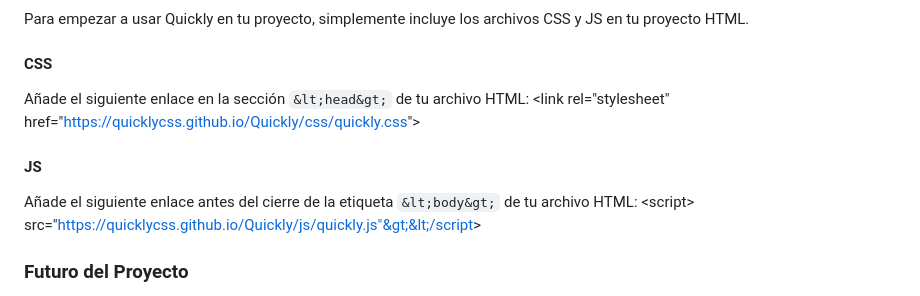
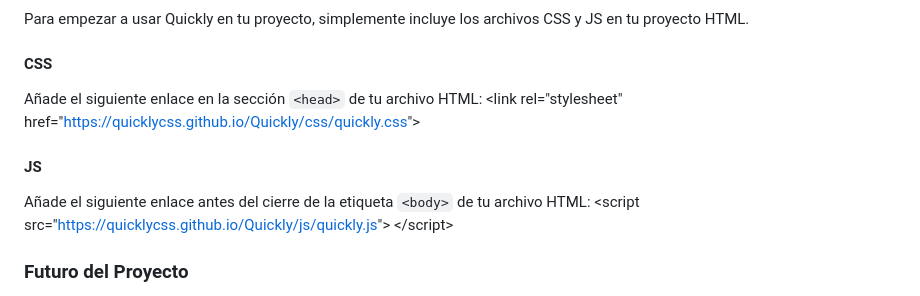
Before and after one commit to QuicklyCSS/Quickly, a Markdown page: README.md, the part around the change. Rendered like a GitHub page.

Commit message:
Actualización Readme

```diff
--- a/README.md
+++ b/README.md
@@ -35,12 +35,12 @@ Quickly es un framework de trabajo CSS basado en CSS Grid que te permite crear r
 Para empezar a usar Quickly en tu proyecto, simplemente incluye los archivos CSS y JS en tu proyecto HTML.
 
 #### CSS
-Añade el siguiente enlace en la sección `&lt;head&gt;` de tu archivo HTML:
+Añade el siguiente enlace en la sección `<head>` de tu archivo HTML:
 &lt;link rel="stylesheet" href="https://quicklycss.github.io/Quickly/css/quickly.css"&gt;
 
 #### JS
-Añade el siguiente enlace antes del cierre de la etiqueta `&lt;body&gt;` de tu archivo HTML:
-&lt;script&gt; src="https://quicklycss.github.io/Quickly/js/quickly.js"&gt;&lt;/script&gt;
+Añade el siguiente enlace antes del cierre de la etiqueta `<body>` de tu archivo HTML:
+&lt;script src="https://quicklycss.github.io/Quickly/js/quickly.js"&gt; &lt;/script&gt;
 
 ### Futuro del Proyecto
 El equipo de Quickly está comprometido con la mejora continua y la expansión del framework. Las próximas versiones se centrarán en la adición de nuevos componentes, mejoras de rendimiento y características avanzadas que facilitarán aún más el desarrollo web. Con una comunidad creciente y activa, Quickly está destinado a convertirse en una herramienta esencial para desarrolladores de todo el mundo.
```
